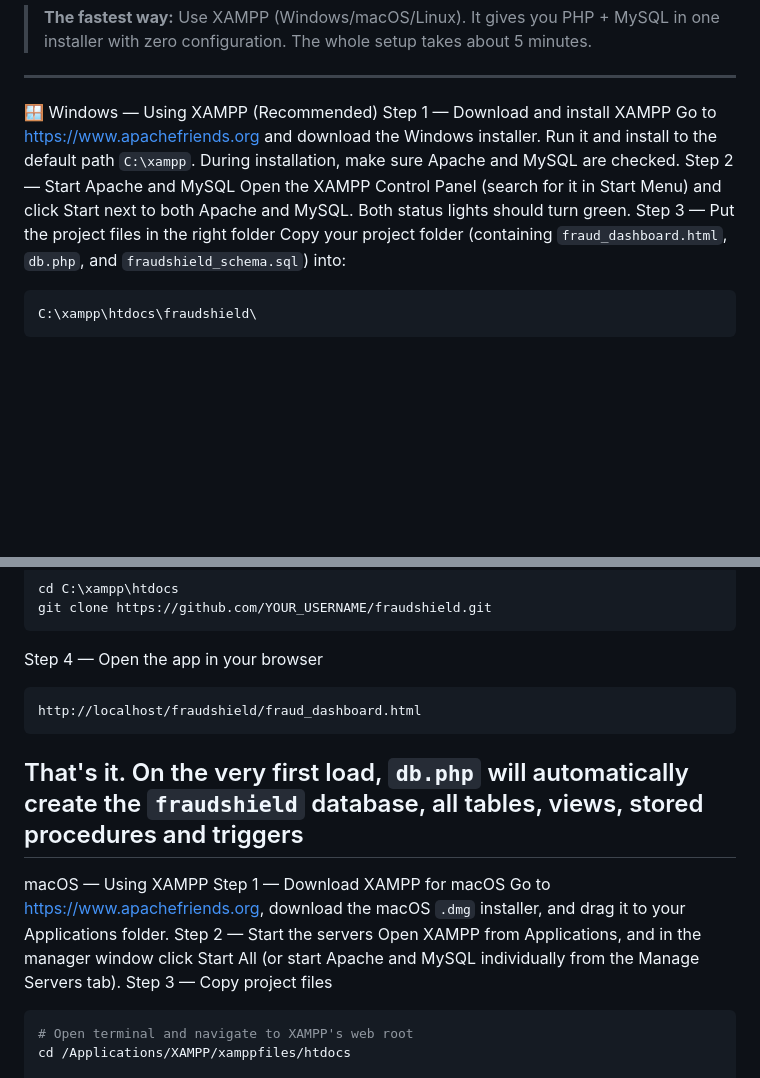
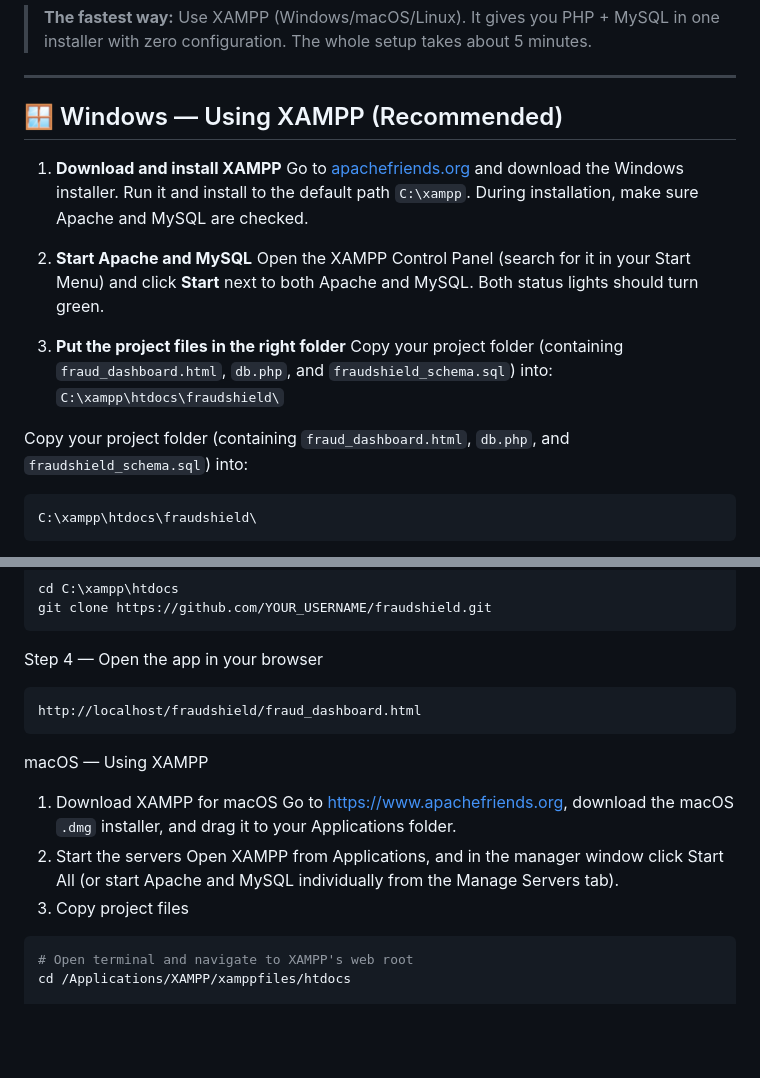
Before and after one commit to khadija-sohail/FraudShield, a Markdown page: README.md, 2 parts joined by grey strips. GitHub-like rendering; blank space fills up the shorter version.

````diff
--- a/README.md
+++ b/README.md
@@ -150,12 +150,15 @@ fraudshield/
 Getting Started
 > **The fastest way:** Use XAMPP (Windows/macOS/Linux). It gives you PHP + MySQL in one installer with zero configuration. The whole setup takes about 5 minutes.
 ---
-🪟 Windows — Using XAMPP (Recommended)
-Step 1 — Download and install XAMPP
-Go to https://www.apachefriends.org and download the Windows installer. Run it and install to the default path `C:\xampp`. During installation, make sure Apache and MySQL are checked.
-Step 2 — Start Apache and MySQL
-Open the XAMPP Control Panel (search for it in Start Menu) and click Start next to both Apache and MySQL. Both status lights should turn green.
-Step 3 — Put the project files in the right folder
+## 🪟 Windows — Using XAMPP (Recommended)
+
+1. **Download and install XAMPP** Go to [apachefriends.org](https://www.apachefriends.org) and download the Windows installer. Run it and install to the default path `C:\xampp`. During installation, make sure Apache and MySQL are checked.
+
+2. **Start Apache and MySQL** Open the XAMPP Control Panel (search for it in your Start Menu) and click **Start** next to both Apache and MySQL. Both status lights should turn green.
+
+3. **Put the project files in the right folder** Copy your project folder (containing `fraud_dashboard.html`, `db.php`, and `fraudshield_schema.sql`) into:
+   `C:\xampp\htdocs\fraudshield\`
+
 Copy your project folder (containing `fraud_dashboard.html`, `db.php`, and `fraudshield_schema.sql`) into:
 ```
 C:\xampp\htdocs\fraudshield\
@@ -169,14 +172,12 @@ Step 4 — Open the app in your browser
 ```
 http://localhost/fraudshield/fraud_dashboard.html
 ```
-That's it. On the very first load, `db.php` will automatically create the `fraudshield` database, all tables, views, stored procedures and triggers
----
 macOS — Using XAMPP
-Step 1 — Download XAMPP for macOS
+1.  Download XAMPP for macOS
 Go to https://www.apachefriends.org, download the macOS `.dmg` installer, and drag it to your Applications folder.
-Step 2 — Start the servers
+2. Start the servers
 Open XAMPP from Applications, and in the manager window click Start All (or start Apache and MySQL individually from the Manage Servers tab).
-Step 3 — Copy project files
+3. Copy project files
 ```bash
 # Open terminal and navigate to XAMPP's web root
 cd /Applications/XAMPP/xamppfiles/htdocs
````
Also changed, not shown: other parts of README.md (+10 -5 lines).
